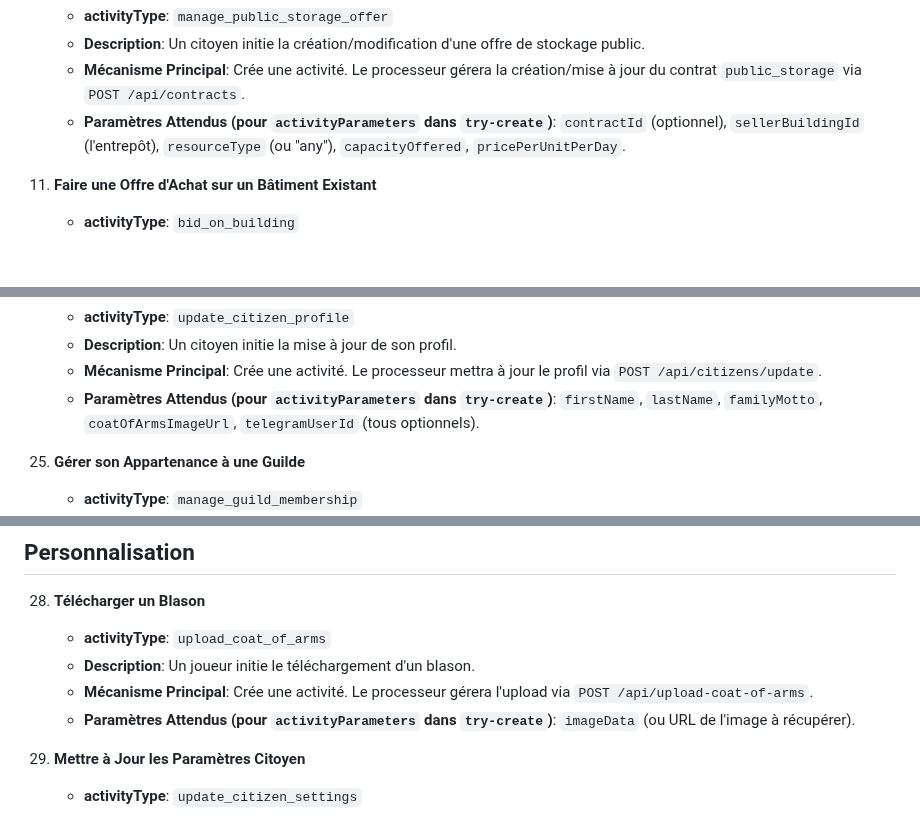
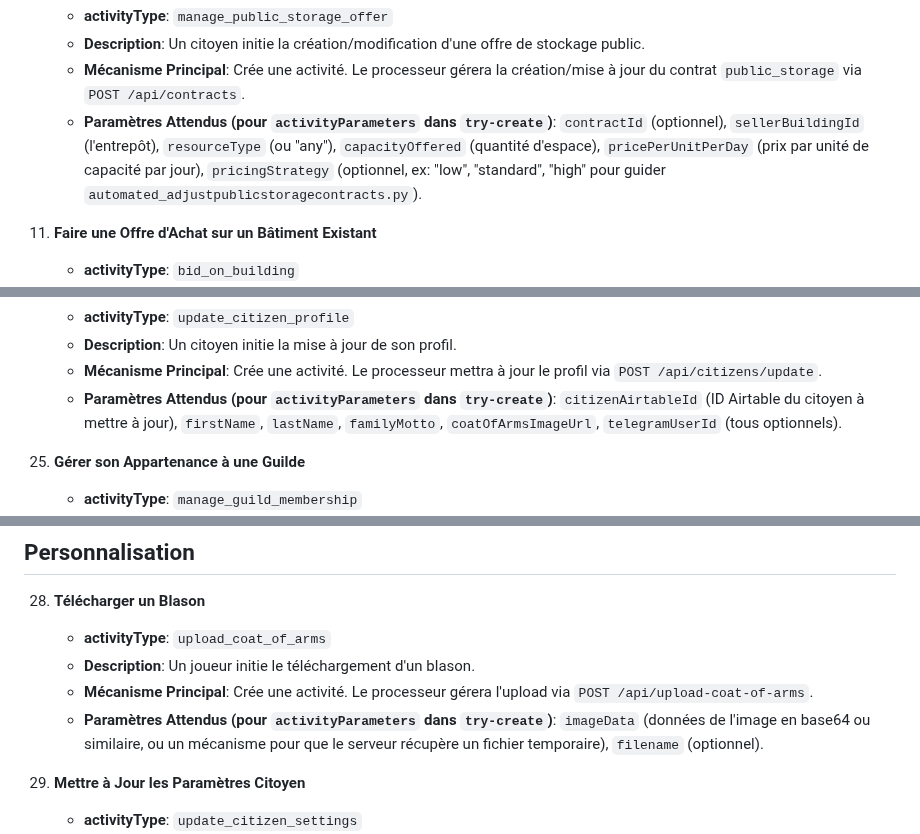
Before and after one commit to Universal-Basic-Compute/serenissima, a Markdown page: backend/docs/actions.md, 3 parts joined by grey strips. Drawn GitHub-style; blank space fills up the shorter version.

```diff
--- a/backend/docs/actions.md
+++ b/backend/docs/actions.md
@@ -68,7 +68,7 @@ Les `Type` listés ci-dessous sont les `activityType` à utiliser avec `POST /ap
     *   **activityType**: `manage_public_storage_offer`
     *   **Description**: Un citoyen initie la création/modification d'une offre de stockage public.
     *   **Mécanisme Principal**: Crée une activité. Le processeur gérera la création/mise à jour du contrat `public_storage` via `POST /api/contracts`.
-    *   **Paramètres Attendus (pour `activityParameters` dans `try-create`)**: `contractId` (optionnel), `sellerBuildingId` (l'entrepôt), `resourceType` (ou "any"), `capacityOffered`, `pricePerUnitPerDay`.
+    *   **Paramètres Attendus (pour `activityParameters` dans `try-create`)**: `contractId` (optionnel), `sellerBuildingId` (l'entrepôt), `resourceType` (ou "any"), `capacityOffered` (quantité d'espace), `pricePerUnitPerDay` (prix par unité de capacité par jour), `pricingStrategy` (optionnel, ex: "low", "standard", "high" pour guider `automated_adjustpublicstoragecontracts.py`).
 
 11. **Faire une Offre d'Achat sur un Bâtiment Existant**
     *   **activityType**: `bid_on_building`
@@ -158,7 +158,7 @@ Les `Type` listés ci-dessous sont les `activityType` à utiliser avec `POST /ap
     *   **activityType**: `update_citizen_profile`
     *   **Description**: Un citoyen initie la mise à jour de son profil.
     *   **Mécanisme Principal**: Crée une activité. Le processeur mettra à jour le profil via `POST /api/citizens/update`.
-    *   **Paramètres Attendus (pour `activityParameters` dans `try-create`)**: `firstName`, `lastName`, `familyMotto`, `coatOfArmsImageUrl`, `telegramUserId` (tous optionnels).
+    *   **Paramètres Attendus (pour `activityParameters` dans `try-create`)**: `citizenAirtableId` (ID Airtable du citoyen à mettre à jour), `firstName`, `lastName`, `familyMotto`, `coatOfArmsImageUrl`, `telegramUserId` (tous optionnels).
 
 25. **Gérer son Appartenance à une Guilde**
     *   **activityType**: `manage_guild_membership`
@@ -184,7 +184,7 @@ Les `Type` listés ci-dessous sont les `activityType` à utiliser avec `POST /ap
     *   **activityType**: `upload_coat_of_arms`
     *   **Description**: Un joueur initie le téléchargement d'un blason.
     *   **Mécanisme Principal**: Crée une activité. Le processeur gérera l'upload via `POST /api/upload-coat-of-arms`.
-    *   **Paramètres Attendus (pour `activityParameters` dans `try-create`)**: `imageData` (ou URL de l'image à récupérer).
+    *   **Paramètres Attendus (pour `activityParameters` dans `try-create`)**: `imageData` (données de l'image en base64 ou similaire, ou un mécanisme pour que le serveur récupère un fichier temporaire), `filename` (optionnel).
 
 29. **Mettre à Jour les Paramètres Citoyen**
     *   **activityType**: `update_citizen_settings`
```
Also changed, not shown: other parts of backend/docs/actions.md (+11 -11 lines).
